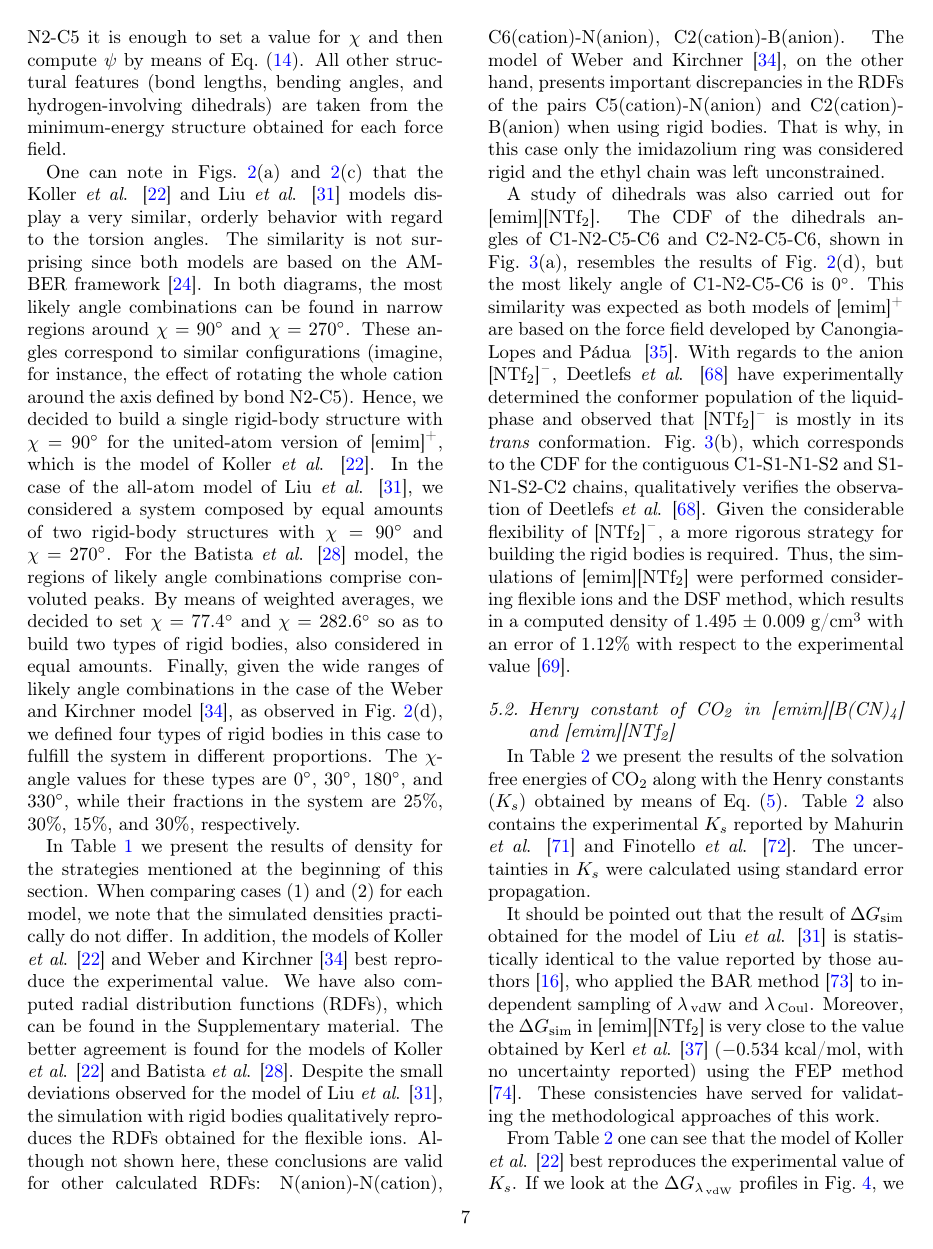
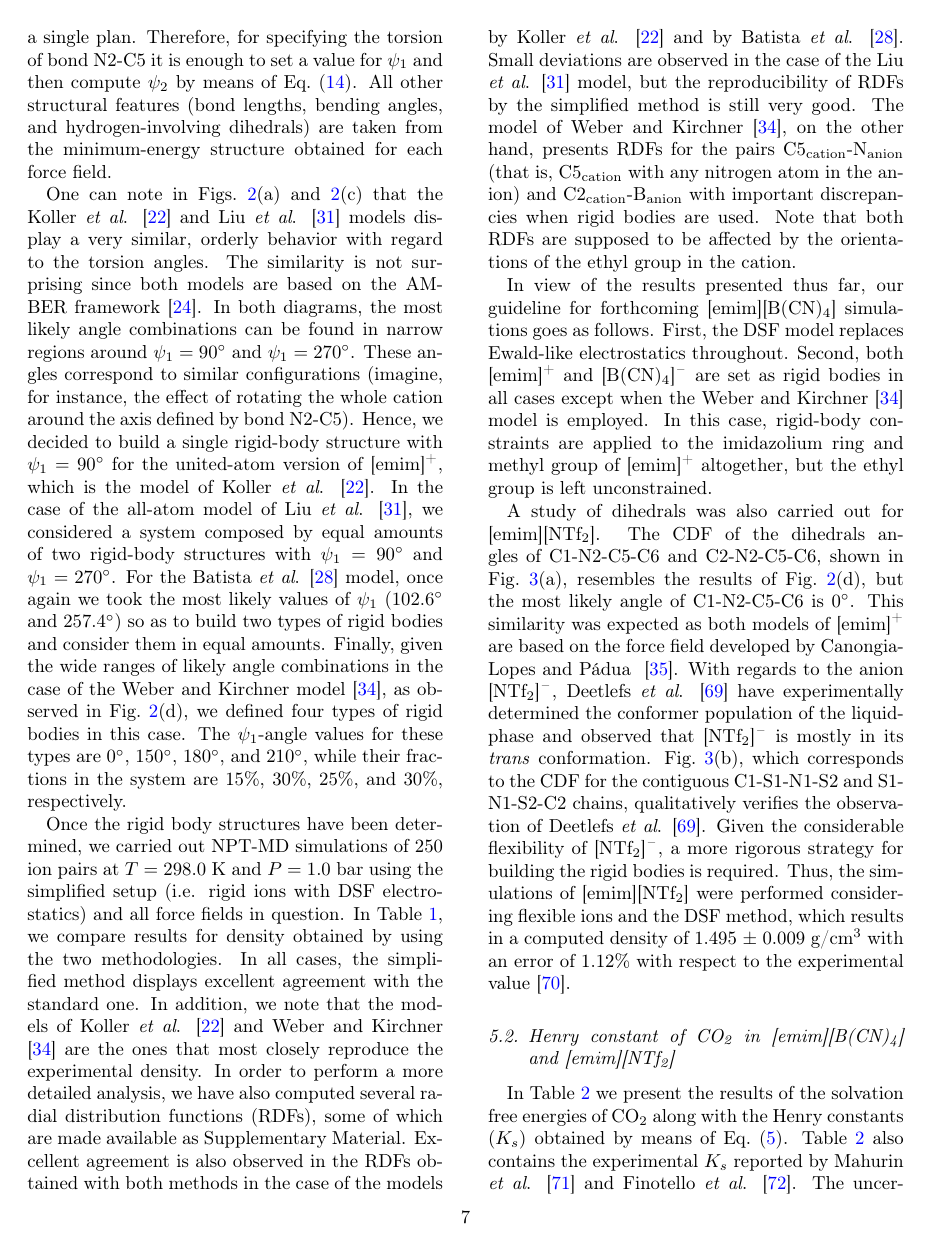
Before and after one commit to craabreu/ionic_liquids_paper, a LaTeX paper (ionic_liquids.tex): page 7 of 16. Compiled offline with pdfLaTeX.

Commit message:
Further revision of rigid body strategies

```diff
--- a/ionic_liquids.tex
+++ b/ionic_liquids.tex
@@ -359,28 +359,17 @@ One can note in Fig.~\ref{fig:dihedrals_emim} that the CDF peaks (i.e. the most
 The largest distortions from coplanarity occur for the Batista \textit{et al}. \cite{Batista_2015} model, as observed by the peak locations in Fig.~\ref{fig:dihedrals_emim}(b).
 Despite this, all rigid bodies considered here for \ce{[emim]^+} are built in such a way that atoms C[1-5], H[1-3], and N[1-2] all lie in a single plan.
-Therefore, for specifying the torsion of bond N2-C5 it is enough to set a value for $\chi$ and then compute $\psi$ by means of Eq.~\eqref{eq:dihedral angles}.
+Therefore, for specifying the torsion of bond N2-C5 it is enough to set a value for $\psi_1$ and then compute $\psi_2$ by means of Eq.~\eqref{eq:dihedral angles}.
 All other structural features (bond lengths, bending angles, and hydrogen-involving dihedrals) are taken from the minimum-energy structure obtained for each force field.
 
 One can note in Figs.~\ref{fig:dihedrals_emim}(a) and \ref{fig:dihedrals_emim}(c) that the Koller \textit{et al}. \cite{Koller_2012} and Liu \textit{et al}. \cite{Liu_2014} models display a very similar, orderly behavior with regard to the torsion angles.
 The similarity is not surprising since both models are based on the AMBER framework \cite{Cornell_1995}.
-In both diagrams, the most likely angle combinations can be found in narrow regions around $\chi = 90^\circ$ and $\chi = 270^\circ$.
+In both diagrams, the most likely angle combinations can be found in narrow regions around $\psi_1 = 90^\circ$ and $\psi_1 = 270^\circ$.
 These angles correspond to similar configurations (imagine, for instance, the effect of rotating the whole cation around the axis defined by bond N2-C5).
-Hence, we decided to build a single rigid-body structure with $\chi = 90^\circ$ for the united-atom version of \ce{[emim]^+}, which is the model of Koller \textit{et al}. \cite{Koller_2012}.
-In the case of the all-atom model of Liu \textit{et al}. \cite{Liu_2014}, we considered a system composed by equal amounts of two rigid-body structures with $\chi = 90^\circ$ and $\chi = 270^\circ$.
-For the Batista \textit{et al}. \cite{Batista_2015} model, the regions of likely angle combinations comprise convoluted peaks.
-By means of weighted averages, we decided to set $\chi = 77.4^\circ$ and $\chi = 282.6^\circ$ so as to build two types of rigid bodies, also considered in equal amounts.
-Finally, given the wide ranges of likely angle combinations in the case of the Weber and Kirchner model \cite{Weber_2016}, as observed in Fig.~\ref{fig:dihedrals_emim}(d), we defined four types of rigid bodies in this case to fulfill the system in different proportions.
-The $\chi$-angle values for these types are $0^\circ$, $30^\circ$, $180^\circ$, and $330^\circ$, while their fractions in the system are 25\%, 30\%, 15\%, and 30\%, respectively.
-
-In Table~\ref{table:props_dsf} we present the results of density for the strategies mentioned at the beginning of this section.
-When comparing cases (1) and (2) for each model, we note that the simulated densities practically do not differ.
-In addition, the models of Koller \textit{et al}. \cite{Koller_2012} and Weber and Kirchner \cite{Weber_2016} best reproduce the experimental value.
-We have also computed radial distribution functions (RDFs), which can be found in the Supplementary material.
-The better agreement is found for the models of Koller \textit{et al}. \cite{Koller_2012} and Batista \textit{et al}. \cite{Batista_2015}.
-Despite the small deviations observed for the model of Liu \textit{et al}. \cite{Liu_2014}, the simulation with rigid bodies qualitatively reproduces the RDFs obtained for the flexible ions.
-Although not shown here, these conclusions are valid for other calculated RDFs: N(anion)-N(cation), C6(cation)-N(anion), C2(cation)-B(anion).
-The model of Weber and Kirchner \cite{Weber_2016}, on the other hand, presents important discrepancies in the RDFs of the pairs C5(cation)-N(anion) and C2(cation)-B(anion) when using rigid bodies.
-That is why, in this case only the imidazolium ring was considered rigid and the ethyl chain was left unconstrained.
+Hence, we decided to build a single rigid-body structure with $\psi_1 = 90^\circ$ for the united-atom version of \ce{[emim]^+}, which is the model of Koller \textit{et al}. \cite{Koller_2012}.
+In the case of the all-atom model of Liu \textit{et al}. \cite{Liu_2014}, we considered a system composed by equal amounts of two rigid-body structures with $\psi_1 = 90^\circ$ and $\psi_1 = 270^\circ$.
+For the Batista \textit{et al}. \cite{Batista_2015} model, once again we took the most likely values of $\psi_1$ ($102.6^\circ$ and $257.4^\circ$) so as to build two types of rigid bodies and consider them in equal amounts.
+Finally, given the wide ranges of likely angle combinations in the case of the Weber and Kirchner model \cite{Weber_2016}, as observed in Fig.~\ref{fig:dihedrals_emim}(d), we defined four types of rigid bodies in this case.
+The $\psi_1$-angle values for these types are $0^\circ$, $150^\circ$, $180^\circ$, and $210^\circ$, while their fractions in the system are 15\%, 30\%, 25\%, and 30\%, respectively.
 
 \begin{figure*}
 \centering
@@ -393,16 +382,17 @@ That is why, in this case only the imidazolium ring was considered rigid and the
   \includegraphics[width=.4\linewidth]{Liu}}%
 \subfloat[Weber and Kirchner~\cite{Weber_2016}]{%
   \includegraphics[width=.4\linewidth]{Weber}}%
-
 \caption{Combined distribution function of the dihedral angles of C1-N2-C5-C6 and C2-N2-C5-C6, as sampled in NPT-MD simulations of 250 ion pairs for each model of \ce{[emim][B(CN)_4]}.}
-
 \label{fig:dihedrals_emim}
 \end{figure*}
 
-A study of dihedrals was also carried out for \ce{[emim][NTf_2]}.
-The CDF of the dihedrals angles of C1-N2-C5-C6 and C2-N2-C5-C6, shown in Fig.~\ref{fig:die_ntf2}(a), resembles the results of Fig.~\ref{fig:dihedrals_emim}(d), but the most likely angle of C1-N2-C5-C6 is 0$^{\circ}$.
-This similarity was expected as both models of \ce{[emim]^+} are based on the force field developed by Canongia-Lopes and P\'{a}dua~ \cite{Canongia_Lopes_2006}.
-With regards to the anion \ce{[NTf_2]^-}, Deetlefs \textit{et al}. \cite{Deetlefs_2006} have experimentally determined the conformer population of the liquid-phase and observed that \ce{[NTf_2]^-} is mostly in its \textit{trans} conformation.
-Fig.~\ref{fig:die_ntf2}(b), which corresponds to the CDF for the contiguous C1-S1-N1-S2 and S1-N1-S2-C2 chains, qualitatively verifies the observation of Deetlefs \textit{et al}. \cite{Deetlefs_2006}.
-Given the considerable flexibility of \ce{[NTf_2]^-}, a more rigorous strategy for building the rigid bodies is required.
-Thus, the simulations of \ce{[emim][NTf_2]} were performed considering flexible ions and the DSF method, which results in a computed density of 1.495 $\pm$ 0.009 g/cm$^3$ with an error of 1.12\% with respect to the experimental value~\cite{Tokuda_2005}.
+Once the rigid body structures have been determined, we carried out NPT-MD simulations of 250 ion pairs at $T = 298.0~\mathrm{K}$ and $P = 1.0~\mathrm{bar}$ using the simplified setup (i.e. rigid ions with DSF electrostatics) and all force fields in question.
+In Table~\ref{table:props_dsf}, we compare results for density obtained by using the two methodologies.
+In all cases, the simplified method displays excellent agreement with the standard one.
+In addition, we note that the models of Koller \textit{et al}. \cite{Koller_2012} and Weber and Kirchner \cite{Weber_2016} are the ones that most closely reproduce the experimental density.
+In order to perform a more detailed analysis, we have also computed several radial distribution functions (RDFs), some of which are made available as Supplementary Material.
+Excellent agreement is also observed in the RDFs obtained with both methods in the case of the models by Koller \textit{et al}. \cite{Koller_2012} and by Batista \textit{et al}. \cite{Batista_2015}.
+Small deviations are observed in the case of the Liu \textit{et al}. \cite{Liu_2014} model, but the reproducibility of RDFs by the simplified method is still very good.
+%Although not shown here, these conclusions are valid for other calculated RDFs: N(anion)-N(cation), C6(cation)-N(anion), C2(cation)-B(anion).
+The model of Weber and Kirchner \cite{Weber_2016}, on the other hand, presents RDFs for the pairs C5\textsubscript{cation}-N\textsubscript{anion} (that is, C5\textsubscript{cation} with any nitrogen atom in the anion) and C2\textsubscript{cation}-B\textsubscript{anion} with important discrepancies when rigid bodies are used.
+Note that both RDFs are supposed to be affected by the orientations of the ethyl group in the cation.
@@ -440,3 +421,16 @@ Weber and Kirchner \cite{Weber_2016}         & 1.015 & 2.1 & 1.022 & 1.4  \\
 		\label{table:props_dsf}
 	\end{tabular}
 \end{table*}
+
+In view of the results presented thus far, our guideline for forthcoming \ce{[emim][B(CN)_4]} simulations goes as follows.
+First, the DSF model replaces Ewald-like electrostatics throughout.
+Second, both \ce{[emim]^+} and \ce{[B(CN)_4]^-} are set as rigid bodies in all cases except when the Weber and Kirchner \cite{Weber_2016} model is employed.
+In this case, rigid-body constraints are applied to the imidazolium ring and methyl group of \ce{[emim]^+} altogether, but the ethyl group is left unconstrained.
+
+A study of dihedrals was also carried out for \ce{[emim][NTf_2]}.
+The CDF of the dihedrals angles of C1-N2-C5-C6 and C2-N2-C5-C6, shown in Fig.~\ref{fig:die_ntf2}(a), resembles the results of Fig.~\ref{fig:dihedrals_emim}(d), but the most likely angle of C1-N2-C5-C6 is 0$^{\circ}$.
+This similarity was expected as both models of \ce{[emim]^+} are based on the force field developed by Canongia-Lopes and P\'{a}dua~ \cite{Canongia_Lopes_2006}.
+With regards to the anion \ce{[NTf_2]^-}, Deetlefs \textit{et al}. \cite{Deetlefs_2006} have experimentally determined the conformer population of the liquid-phase and observed that \ce{[NTf_2]^-} is mostly in its \textit{trans} conformation.
+Fig.~\ref{fig:die_ntf2}(b), which corresponds to the CDF for the contiguous C1-S1-N1-S2 and S1-N1-S2-C2 chains, qualitatively verifies the observation of Deetlefs \textit{et al}. \cite{Deetlefs_2006}.
+Given the considerable flexibility of \ce{[NTf_2]^-}, a more rigorous strategy for building the rigid bodies is required.
+Thus, the simulations of \ce{[emim][NTf_2]} were performed considering flexible ions and the DSF method, which results in a computed density of 1.495 $\pm$ 0.009 g/cm$^3$ with an error of 1.12\% with respect to the experimental value~\cite{Tokuda_2005}.
@@ -443,3 +444,6 @@ Weber and Kirchner \cite{Weber_2016}         & 1.015 & 2.1 & 1.022 & 1.4  \\
+\label{fig:die_ntf2}
+\end{figure}
+
 
 \subsection{Henry constant of \ce{CO_2} in \ce{[emim][B(CN)_4]} and \ce{[emim][NTf_2]}}
 \label{sec:henry_results}
```
Also changed, not shown: ionic_liquids.tex (34 more changed lines). Lines whose indentation alone changed are shown as unchanged.
